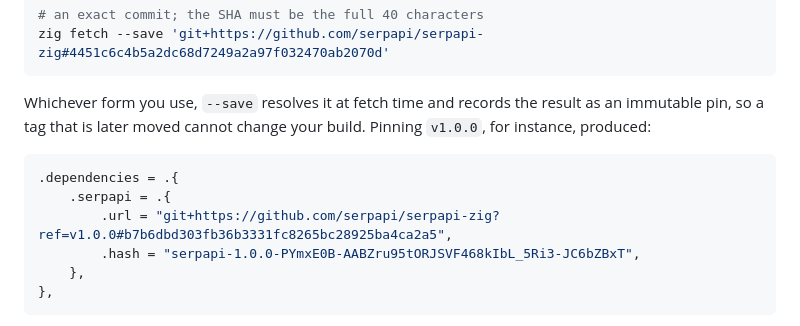
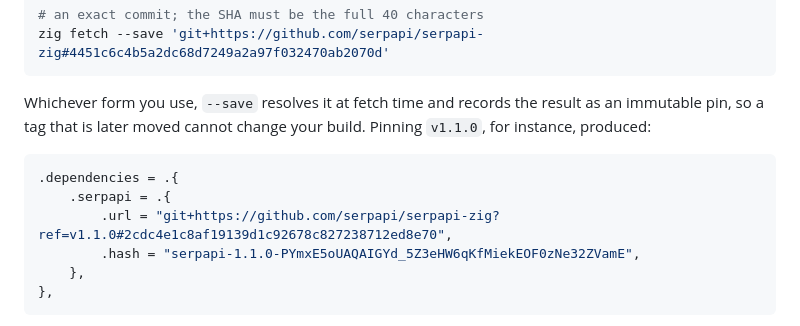
Before and after one commit to serpapi/serpapi-zig, a Markdown page: README.md, the part around the change. Drawn GitHub-style.

Commit message:
README: refresh the pinned-dependency example to v1.1.0
The install commands already pointed at v1.1.0; only the worked example
of what `zig fetch --save` writes to build.zig.zon still showed v1.0.0's
url/hash. Replaced with v1.1.0's actual resolved commit and hash, and
verified the exact block builds against a fresh fetch.

Co-authored-by: Copilot <223556219+Copilot@users.noreply.github.com>

````diff
--- a/README.md
+++ b/README.md
@@ -60,13 +60,13 @@ zig fetch --save 'git+https://github.com/serpapi/serpapi-zig#4451c6c4b5a2dc68d72
 
 Whichever form you use, `--save` resolves it at fetch time and records the
 result as an immutable pin, so a tag that is later moved cannot change your
-build. Pinning `v1.0.0`, for instance, produced:
+build. Pinning `v1.1.0`, for instance, produced:
 
 ```zig
 .dependencies = .{
     .serpapi = .{
-        .url = "git+https://github.com/serpapi/serpapi-zig?ref=v1.0.0#b7b6dbd303fb36b3331fc8265bc28925ba4ca2a5",
-        .hash = "serpapi-1.0.0-PYmxE0B-AABZru95tORJSVF468kIbL_5Ri3-JC6bZBxT",
+        .url = "git+https://github.com/serpapi/serpapi-zig?ref=v1.1.0#2cdc4e1c8af19139d1c92678c827238712ed8e70",
+        .hash = "serpapi-1.1.0-PYmxE5oUAQAIGYd_5Z3eHW6qKfMiekEOF0zNe32ZVamE",
     },
 },
 ```
````
